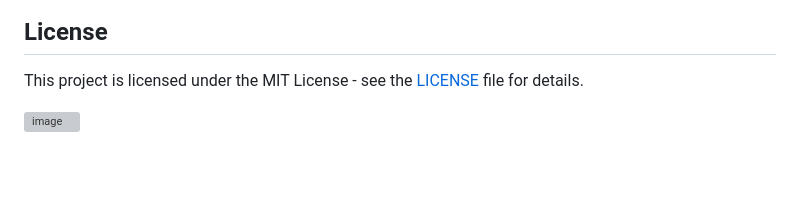
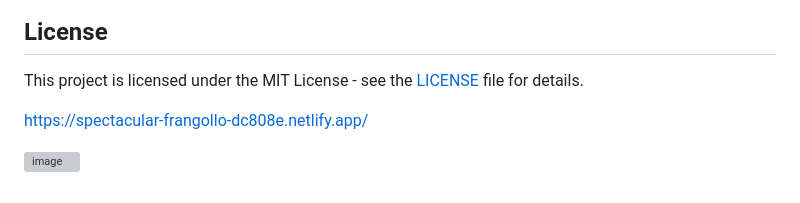
Before and after one commit to DCVglobalnetwork/New-Year-s-Eve-Party-Ticket-Minting, a Markdown page: README.md, the part around the change. Rendered like a GitHub page; blank space fills up the shorter version; grey boxes are pictures that could not be loaded.

```diff
--- a/README.md
+++ b/README.md
@@ -138,4 +138,6 @@ If you'd like to contribute to this project, feel free to fork the repository an
 
 This project is licensed under the MIT License - see the [LICENSE](LICENSE) file for details.
 
+https://spectacular-frangollo-dc808e.netlify.app/
+
 ![image](https://github.com/user-attachments/assets/ec3dc128-fa12-4941-a40c-650392b04416)
```
